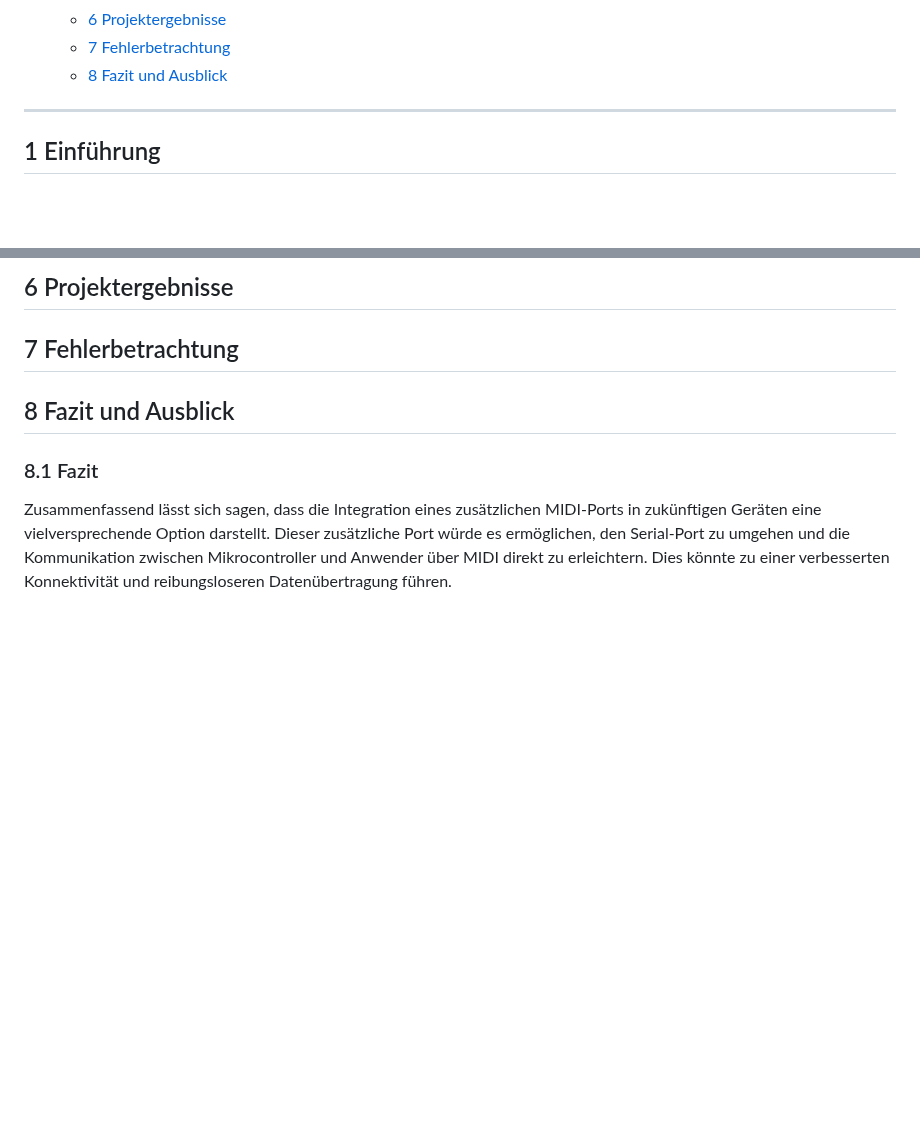
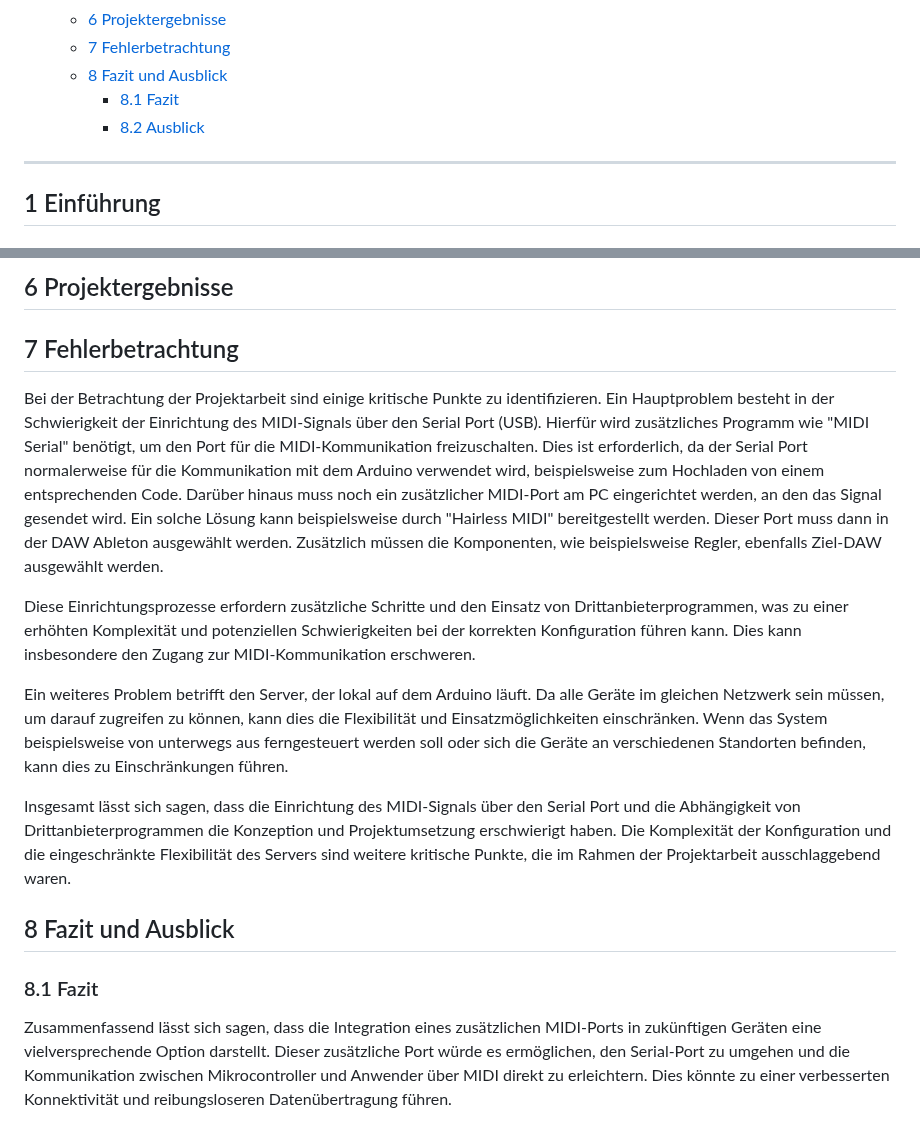
Before and after one commit to KroeningJ/MIDI-Controller, a Markdown page: README.md, 2 parts joined by grey strips. GitHub-like rendering; blank space fills up the shorter version.

Commit message:
Update README.md
Update Fehlerbetrachtung / Fazit und Ausblick

```diff
--- a/README.md
+++ b/README.md
@@ -23,6 +23,8 @@ End Datum: 17.07.2023
     - [6 Projektergebnisse](#6-projektergebnisse)
     - [7 Fehlerbetrachtung](#7-fehlerbetrachtung)
     - [8 Fazit und Ausblick](#7-fazit-und-ausblick)
+      - [8.1 Fazit](#81-fazit)
+      - [8.2 Ausblick](#82-ausblick)
 ---
 
 ## 1 Einführung
@@ -153,6 +155,13 @@ Den Abbildungen kann die Zusammensetzung der Musikproduktion entnommen werden. H
 
 ## 7 Fehlerbetrachtung
 
+Bei der Betrachtung der Projektarbeit sind einige kritische Punkte zu identifizieren. Ein Hauptproblem besteht in der Schwierigkeit der Einrichtung des MIDI-Signals über den Serial Port (USB). Hierfür wird zusätzliches Programm wie "MIDI Serial" benötigt, um den Port für die MIDI-Kommunikation freizuschalten. Dies ist erforderlich, da der Serial Port normalerweise für die Kommunikation mit dem Arduino verwendet wird, beispielsweise zum Hochladen von einem entsprechenden Code. Darüber hinaus muss noch ein zusätzlicher MIDI-Port am PC eingerichtet werden, an den das Signal gesendet wird. Ein solche Lösung kann beispielsweise durch "Hairless MIDI" bereitgestellt werden. Dieser Port muss dann in der DAW Ableton ausgewählt werden. Zusätzlich müssen die Komponenten, wie beispielsweise Regler, ebenfalls Ziel-DAW ausgewählt werden.
+
+Diese Einrichtungsprozesse erfordern zusätzliche Schritte und den Einsatz von Drittanbieterprogrammen, was zu einer erhöhten Komplexität und potenziellen Schwierigkeiten bei der korrekten Konfiguration führen kann. Dies kann insbesondere  den Zugang zur MIDI-Kommunikation erschweren.
+
+Ein weiteres Problem betrifft den Server, der lokal auf dem Arduino läuft. Da alle Geräte im gleichen Netzwerk sein müssen, um darauf zugreifen zu können, kann dies die Flexibilität und Einsatzmöglichkeiten einschränken. Wenn das System beispielsweise von unterwegs aus ferngesteuert werden soll oder sich die Geräte an verschiedenen Standorten befinden, kann dies zu Einschränkungen führen.
+
+Insgesamt lässt sich sagen, dass die Einrichtung des MIDI-Signals über den Serial Port und die Abhängigkeit von Drittanbieterprogrammen die Konzeption und Projektumsetzung erschwierigt haben. Die Komplexität der Konfiguration und die eingeschränkte Flexibilität des Servers sind weitere kritische Punkte, die im Rahmen der Projektarbeit ausschlaggebend waren.
 
 ## 8 Fazit und Ausblick
 
```
